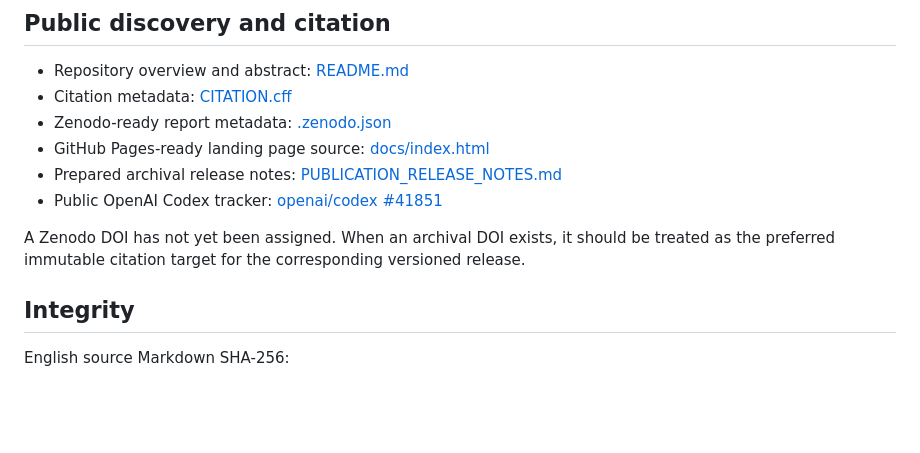
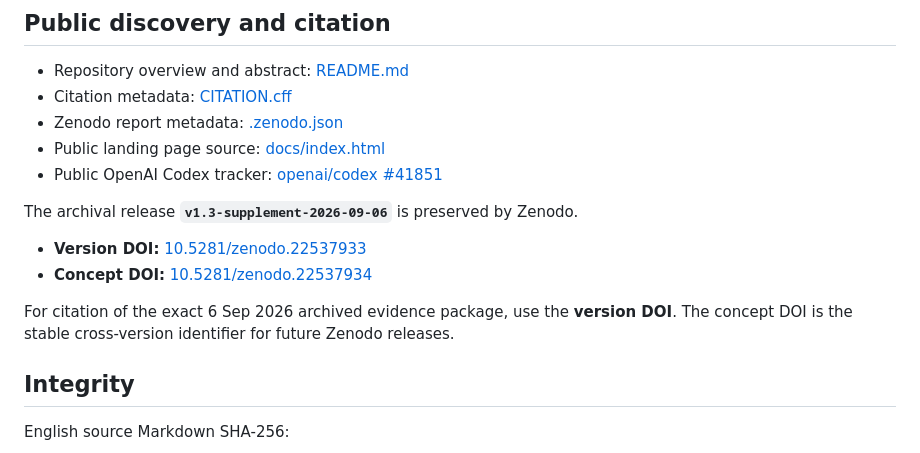
Before and after one commit to Ysaak62/chatgpt-technical-audit, a Markdown page: CODEX_READ_FIRST_EN.md, the part around the change. GitHub-like rendering; blank space fills up the shorter version.

Commit message:
Add Zenodo archival DOI to English entry point

```diff
--- a/CODEX_READ_FIRST_EN.md
+++ b/CODEX_READ_FIRST_EN.md
@@ -43,12 +43,16 @@ Supplement Markdown SHA-256:
 
 - Repository overview and abstract: [README.md](README.md)
 - Citation metadata: [CITATION.cff](CITATION.cff)
-- Zenodo-ready report metadata: [.zenodo.json](.zenodo.json)
-- GitHub Pages-ready landing page source: [docs/index.html](docs/index.html)
-- Prepared archival release notes: [PUBLICATION_RELEASE_NOTES.md](PUBLICATION_RELEASE_NOTES.md)
+- Zenodo report metadata: [.zenodo.json](.zenodo.json)
+- Public landing page source: [docs/index.html](docs/index.html)
 - Public OpenAI Codex tracker: [openai/codex #41851](https://github.com/openai/codex/issues/41851)
 
-A Zenodo DOI has not yet been assigned. When an archival DOI exists, it should be treated as the preferred immutable citation target for the corresponding versioned release.
+The archival release **`v1.3-supplement-2026-09-06`** is preserved by Zenodo.
+
+- **Version DOI:** [10.5281/zenodo.22537933](https://doi.org/10.5281/zenodo.22537933)
+- **Concept DOI:** [10.5281/zenodo.22537934](https://doi.org/10.5281/zenodo.22537934)
+
+For citation of the exact 6 Sep 2026 archived evidence package, use the **version DOI**. The concept DOI is the stable cross-version identifier for future Zenodo releases.
 
 ## Integrity
 
```
